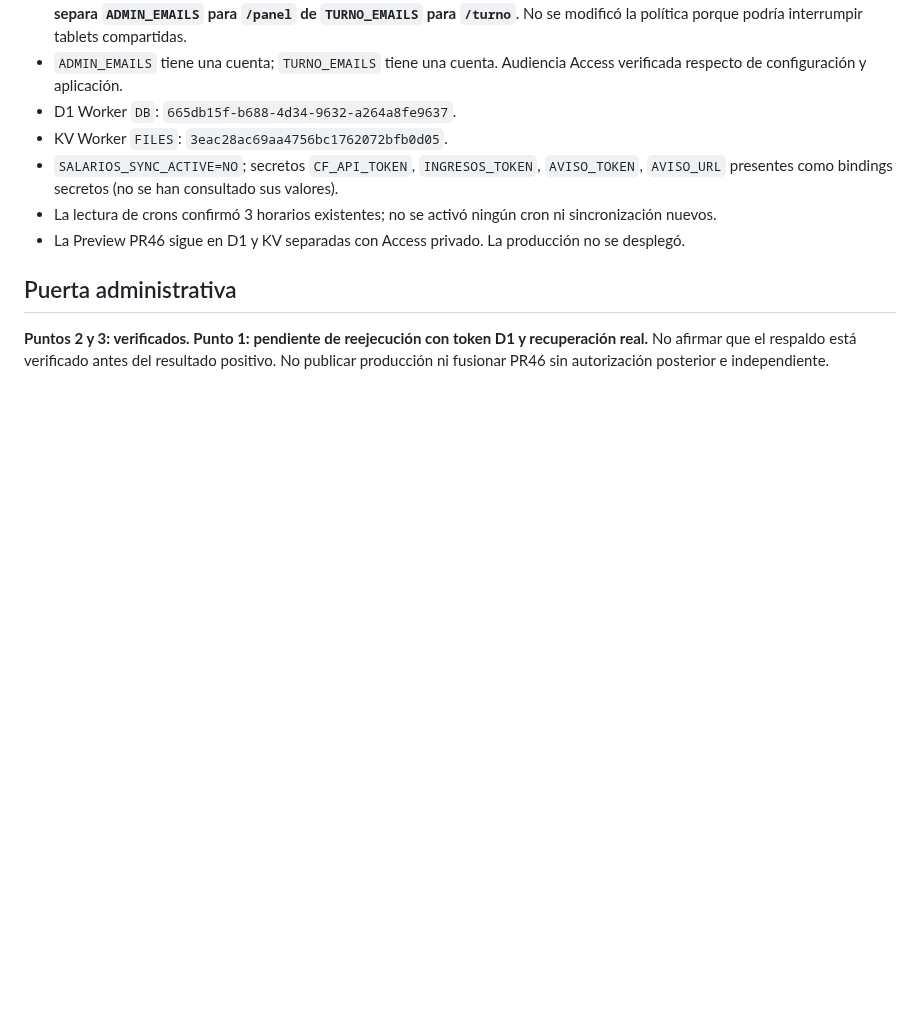
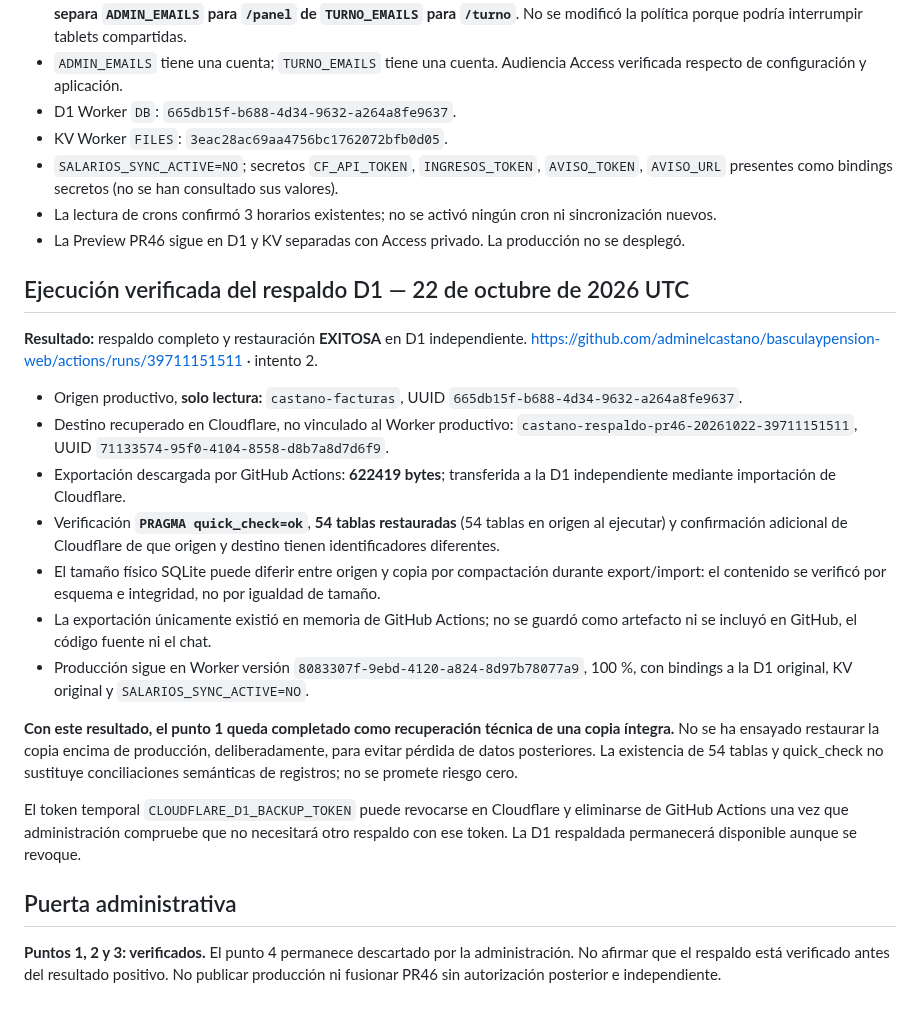
Before and after one commit to adminelcastano/basculaypension-web, a Markdown page: docs/PREPUBLICACION_RESPALDO_REVERSO_SEGURIDAD_PR46.md, the part around the change. Rendered like a GitHub page; blank space fills up the shorter version.

Commit message:
Prepublicación: registrar D1 restaurada y verificación real 54 tablas

```diff
--- a/docs/PREPUBLICACION_RESPALDO_REVERSO_SEGURIDAD_PR46.md
+++ b/docs/PREPUBLICACION_RESPALDO_REVERSO_SEGURIDAD_PR46.md
@@ -40,6 +40,22 @@ La administración autorizó **solo** estas tres acciones previas:
 - La lectura de crons confirmó 3 horarios existentes; no se activó ningún cron ni sincronización nuevos.
 - La Preview PR46 sigue en D1 y KV separadas con Access privado. La producción no se desplegó.
 
+## Ejecución verificada del respaldo D1 — 22 de octubre de 2026 UTC
+
+**Resultado:** respaldo completo y restauración **EXITOSA** en D1 independiente. <https://github.com/adminelcastano/basculaypension-web/actions/runs/39711151511> · intento 2.
+
+- Origen productivo, **solo lectura:** `castano-facturas`, UUID `665db15f-b688-4d34-9632-a264a8fe9637`.
+- Destino recuperado en Cloudflare, no vinculado al Worker productivo: `castano-respaldo-pr46-20261022-39711151511`, UUID `71133574-95f0-4104-8558-d8b7a8d7d6f9`.
+- Exportación descargada por GitHub Actions: **622419 bytes**; transferida a la D1 independiente mediante importación de Cloudflare.
+- Verificación **`PRAGMA quick_check=ok`**, **54 tablas restauradas** (54 tablas en origen al ejecutar) y confirmación adicional de Cloudflare de que origen y destino tienen identificadores diferentes.
+- El tamaño físico SQLite puede diferir entre origen y copia por compactación durante export/import: el contenido se verificó por esquema e integridad, no por igualdad de tamaño.
+- La exportación únicamente existió en memoria de GitHub Actions; no se guardó como artefacto ni se incluyó en GitHub, el código fuente ni el chat.
+- Producción sigue en Worker versión `8083307f-9ebd-4120-a824-8d97b78077a9`, 100 %, con bindings a la D1 original, KV original y `SALARIOS_SYNC_ACTIVE=NO`.
+
+**Con este resultado, el punto 1 queda completado como recuperación técnica de una copia íntegra.** No se ha ensayado restaurar la copia encima de producción, deliberadamente, para evitar pérdida de datos posteriores. La existencia de 54 tablas y quick_check no sustituye conciliaciones semánticas de registros; no se promete riesgo cero.
+
+El token temporal `CLOUDFLARE_D1_BACKUP_TOKEN` puede revocarse en Cloudflare y eliminarse de GitHub Actions una vez que administración compruebe que no necesitará otro respaldo con ese token. La D1 respaldada permanecerá disponible aunque se revoque.
+
 ## Puerta administrativa
-**Puntos 2 y 3: verificados. Punto 1: pendiente de reejecución con token D1 y recuperación real.**
+**Puntos 1, 2 y 3: verificados.** El punto 4 permanece descartado por la administración.
 No afirmar que el respaldo está verificado antes del resultado positivo. No publicar producción ni fusionar PR46 sin autorización posterior e independiente.
```
